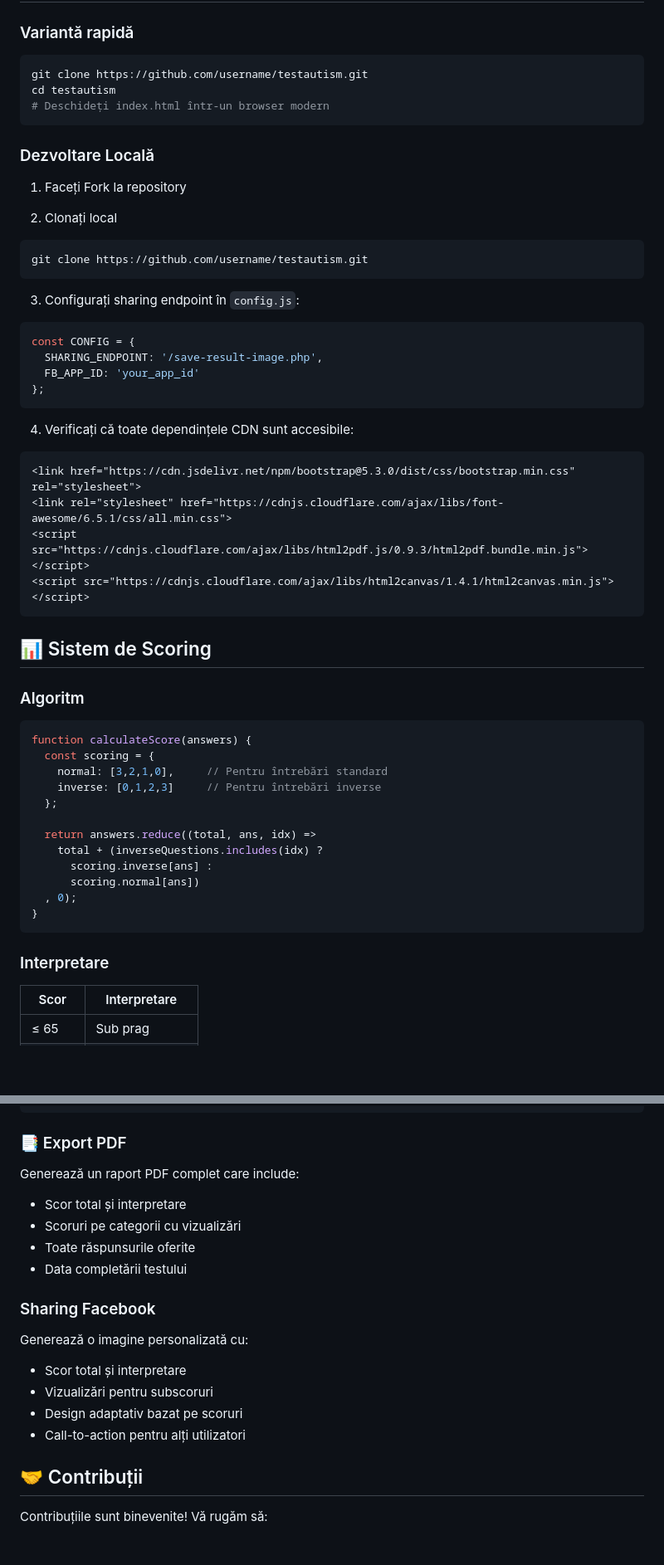
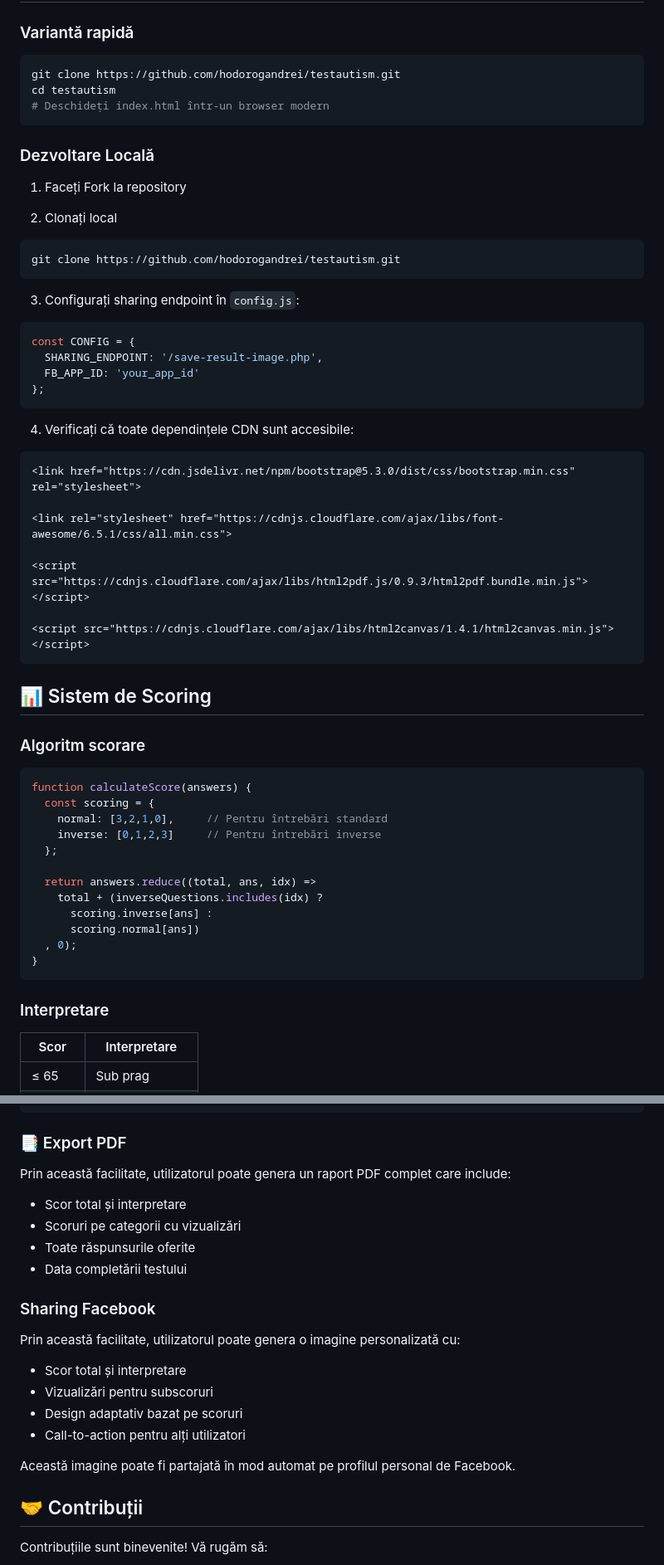
Before and after one commit to AboutADHD/testautism, a Markdown page: README.md, 2 parts joined by grey strips. Shown at 83% size. GitHub-like rendering; blank space fills up the shorter version.

Commit message:
improved README.md

````diff
--- a/README.md
+++ b/README.md
@@ -81,7 +81,7 @@ RAADS-R evaluează prezența și intensitatea trăsăturilor autiste la adulți,
 
 ### Variantă rapidă
 ```bash
-git clone https://github.com/username/testautism.git
+git clone https://github.com/hodorogandrei/testautism.git
 cd testautism
 # Deschideți index.html într-un browser modern
 ```
@@ -91,9 +91,10 @@ cd testautism
 
 2. Clonați local
 ```bash
-git clone https://github.com/username/testautism.git
+git clone https://github.com/hodorogandrei/testautism.git
 ```
 3. Configurați sharing endpoint în `config.js`:
+
 ```javascript
 const CONFIG = {
   SHARING_ENDPOINT: '/save-result-image.php',
@@ -102,16 +103,21 @@ const CONFIG = {
 ```
 
 4. Verificați că toate dependințele CDN sunt accesibile:
+
 ```html
 <link href="https://cdn.jsdelivr.net/npm/bootstrap@5.3.0/dist/css/bootstrap.min.css" rel="stylesheet">
+
 <link rel="stylesheet" href="https://cdnjs.cloudflare.com/ajax/libs/font-awesome/6.5.1/css/all.min.css">
+
 <script src="https://cdnjs.cloudflare.com/ajax/libs/html2pdf.js/0.9.3/html2pdf.bundle.min.js"></script>
+
 <script src="https://cdnjs.cloudflare.com/ajax/libs/html2canvas/1.4.1/html2canvas.min.js"></script>
 ```
 
 ## 📊 Sistem de Scoring
 
-### Algoritm
+### Algoritm scorare
+
 ```javascript
 function calculateScore(answers) {
   const scoring = {
@@ -128,6 +134,7 @@ function calculateScore(answers) {
 ```
 
 ### Interpretare
+
 | Scor | Interpretare |
 |------|--------------|
 | ≤ 65 | Sub prag |
@@ -157,7 +164,7 @@ metrics = {
 
 ### 📑 Export PDF
 
-Generează un raport PDF complet care include:
+Prin această facilitate, utilizatorul poate genera un raport PDF complet care include:
 - Scor total și interpretare
 - Scoruri pe categorii cu vizualizări
 - Toate răspunsurile oferite
@@ -165,11 +172,13 @@ Generează un raport PDF complet care include:
 
 ### Sharing Facebook
 
-Generează o imagine personalizată cu:
+Prin această facilitate, utilizatorul poate genera o imagine personalizată cu:
 - Scor total și interpretare
 - Vizualizări pentru subscoruri
 - Design adaptativ bazat pe scoruri
 - Call-to-action pentru alți utilizatori
+
+Această imagine poate fi partajată în mod automat pe profilul personal de Facebook.
 
 ## 🤝 Contribuții
 
````
Also changed, not shown: other parts of README.md (+11 -0 lines).
